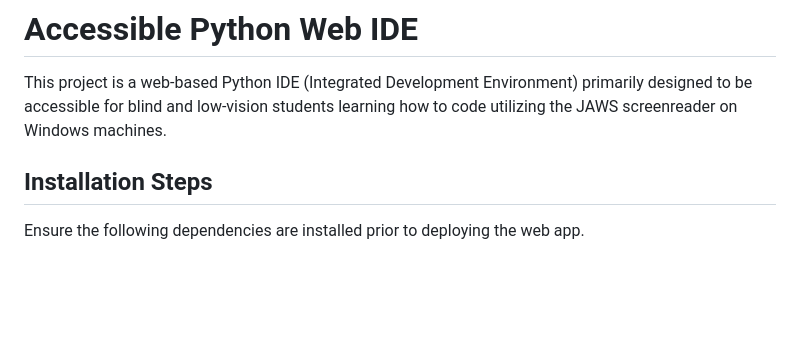
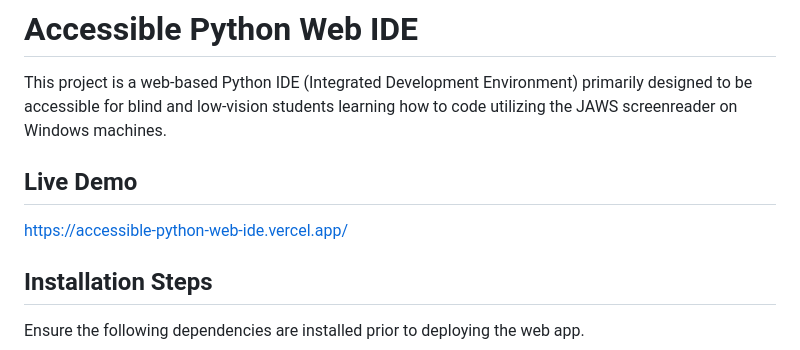
Before and after one commit to ciaranheaney/accessible-python-web-ide, a Markdown page: README.md, the part around the change. Drawn GitHub-style; blank space fills up the shorter version.

Commit message:
Added link to readme

```diff
--- a/README.md
+++ b/README.md
@@ -2,6 +2,9 @@
 # Accessible Python Web IDE
 
 This project is a web-based Python IDE (Integrated Development Environment) primarily designed to be accessible for blind and low-vision students learning how to code utilizing the JAWS screenreader on Windows machines.
+
+## Live Demo
+[https://accessible-python-web-ide.vercel.app/](https://accessible-python-web-ide.vercel.app/)
 
 ## Installation Steps
 
```
